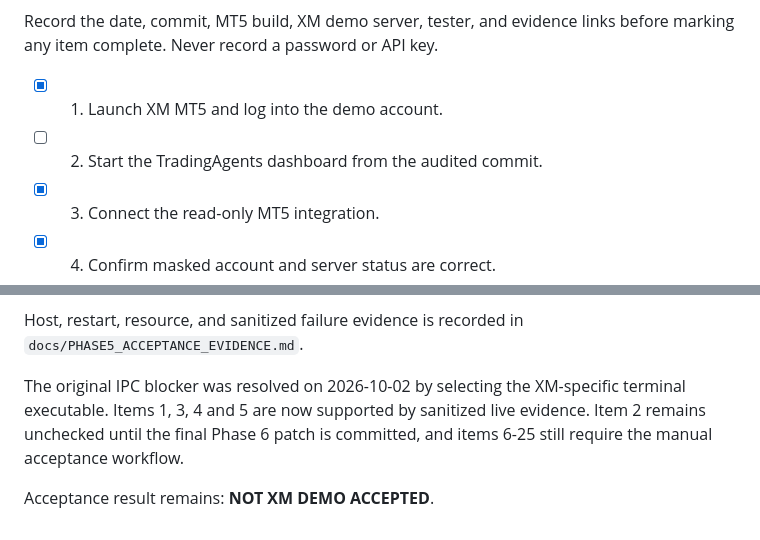
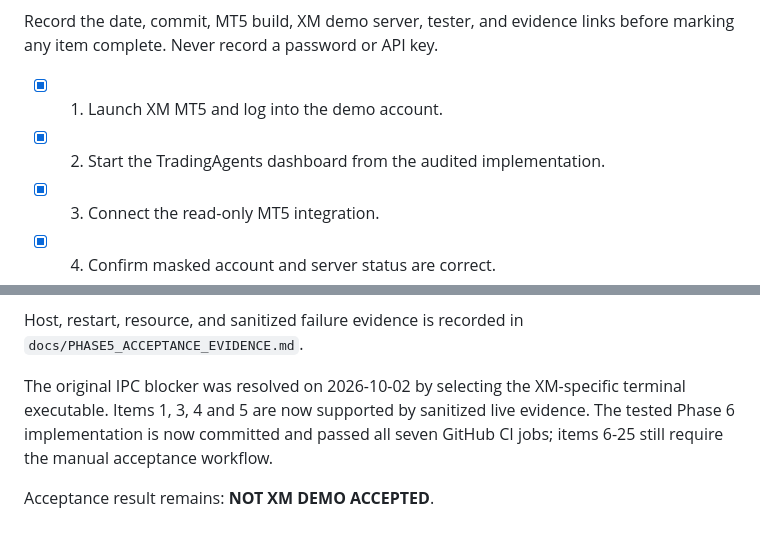
Before and after one commit to Zubair815/TradingAgents, a Markdown page: docs/XM_MT5_DEMO_ACCEPTANCE.md, 2 parts joined by grey strips. Rendered like a GitHub page.

```diff
--- a/docs/XM_MT5_DEMO_ACCEPTANCE.md
+++ b/docs/XM_MT5_DEMO_ACCEPTANCE.md
@@ -10,7 +10,7 @@ Record the date, commit, MT5 build, XM demo server, tester, and evidence links
 before marking any item complete. Never record a password or API key.
 
 - [x] 1. Launch XM MT5 and log into the demo account.
-- [ ] 2. Start the TradingAgents dashboard from the audited commit.
+- [x] 2. Start the TradingAgents dashboard from the audited implementation.
 - [x] 3. Connect the read-only MT5 integration.
 - [x] 4. Confirm masked account and server status are correct.
 - [x] 5. Confirm open positions, pending orders, and deals are visible.
@@ -50,7 +50,7 @@ Host, restart, resource, and sanitized failure evidence is recorded in
 
 The original IPC blocker was resolved on 2026-10-02 by selecting the XM-specific
 terminal executable. Items 1, 3, 4 and 5 are now supported by sanitized live
-evidence. Item 2 remains unchecked until the final Phase 6 patch is committed,
-and items 6-25 still require the manual acceptance workflow.
+evidence. The tested Phase 6 implementation is now committed and passed all
+seven GitHub CI jobs; items 6-25 still require the manual acceptance workflow.
 
 Acceptance result remains: **NOT XM DEMO ACCEPTED**.
```
Also changed, not shown: FINAL_REPORT.md (+8 -9 lines), docs/TARGET_STATE_REMEDIATION_CONTEXT.md (+3 -3 lines).
